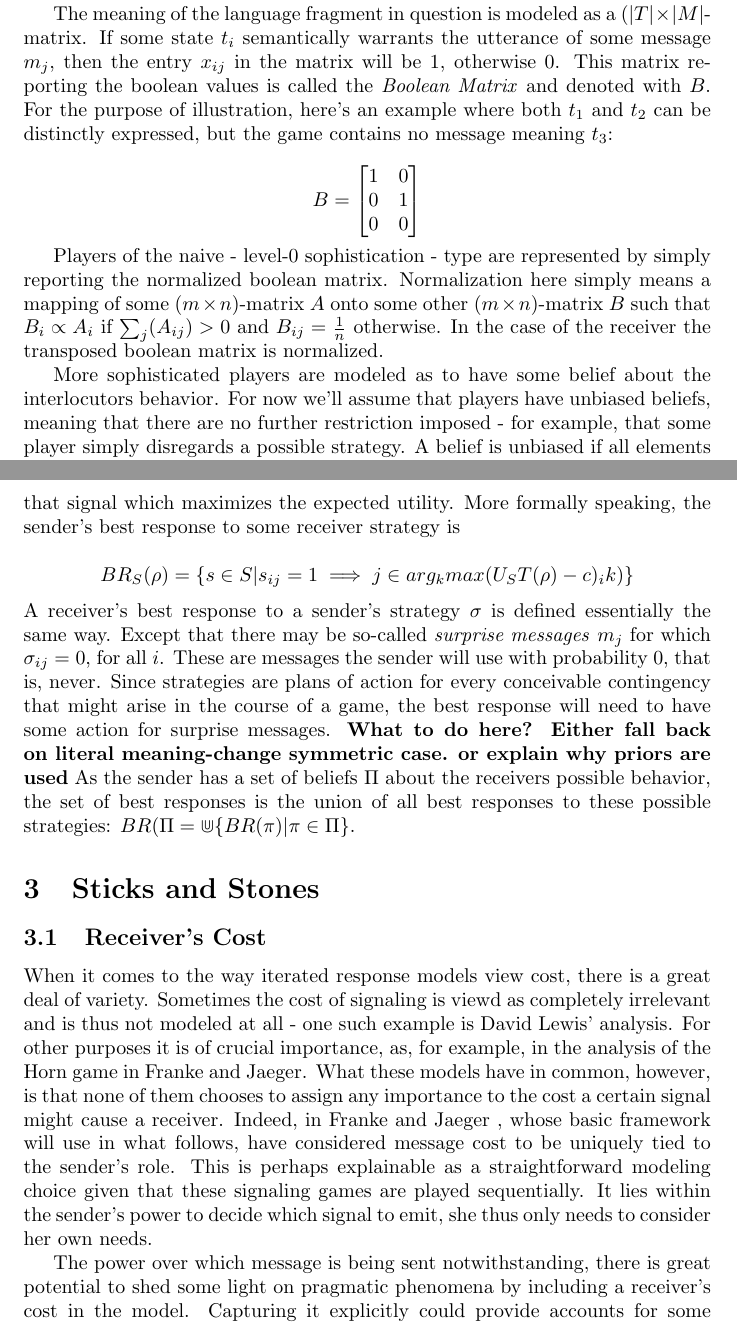
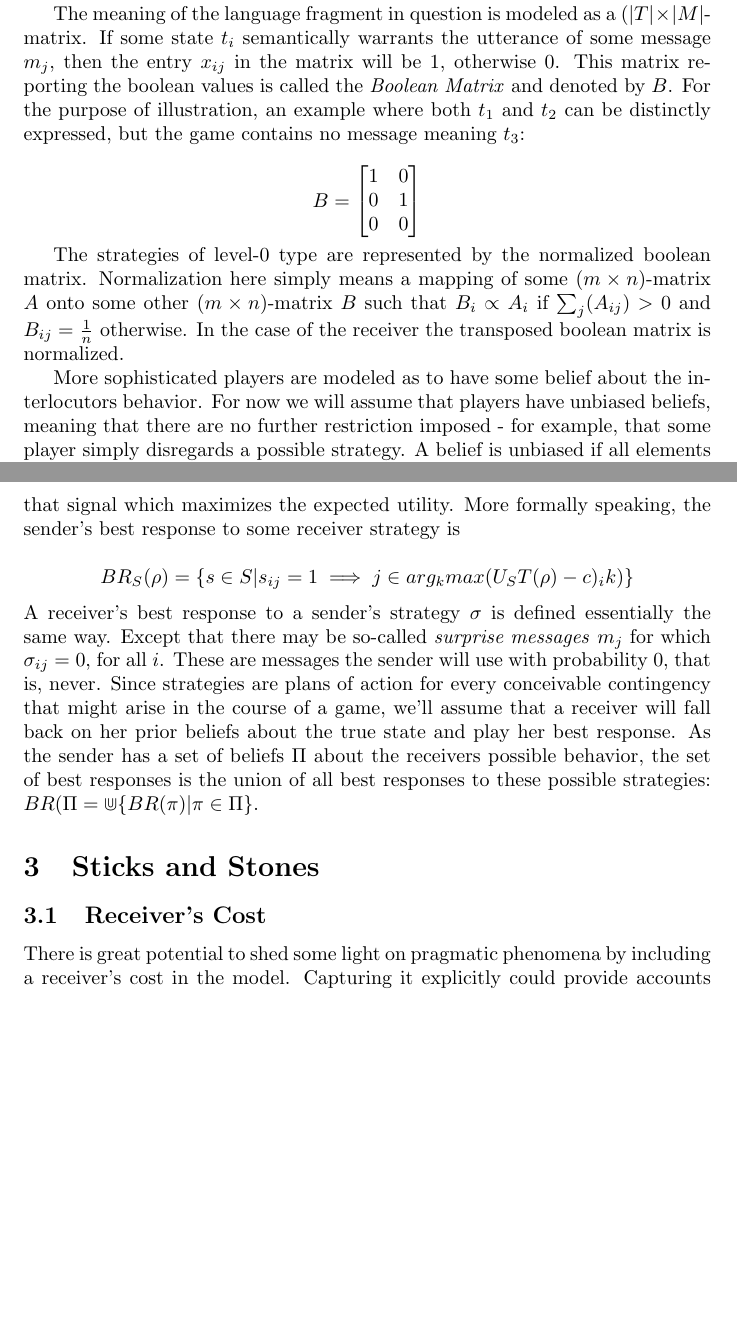
Before and after one commit to franciswhite/January-Project, a LaTeX document (main_report.tex): two parts of pages 4 and 5 of 17, joined at a grey line, cut so that both start at the same text, the shorter picture padded with empty space. Compiled offline with pdfLaTeX.

Commit message:
tried to clean ibr. lot of work there still.

```diff
--- a/main_report.tex
+++ b/main_report.tex
@@ -79,11 +79,13 @@ As in standard signaling games, $T$ is the set of states the players can be in,
 0.8 & 0.1 & 0.1 \\
 \end{bmatrix}
 \end{equation*}%add row and column names
+%Matrices on same line!
 
 When the sender observes some state, her strategy determines with which probability she chooses from the different messages; likewise for the receiver, but with messages and actions. The rows in the strategy matrices thus represent the situations where the players get to decide, and the respective entries in the row describe the probabilities with which they opt for the move in that column. The sender, in this example, would choose $m_1$ with probability $0.2$ upon observing $t_1$, and with probability $1$ when observing $t_3$. The receiver, in turn, would choose $a_1$ and $a_2$ each with probability $0.5$, while never playing $a_3$, when receiving $m_1$ from the sender.
 %Here is the place to use the definition of pure and mixed strategies. If we actually want to define them before.
 
-The meaning of the language fragment in question is modeled as a $(|T| \times |M|$-matrix. If some state $t_i$ semantically warrants the utterance of some message $m_j$, then the entry $x_{ij}$ in the matrix will be $1$, otherwise $0$. This matrix reporting the boolean values is called the \textit{Boolean Matrix} and denoted with $B$. For the purpose of illustration, here's an example where both $t_1$ and $t_2$ can be distinctly expressed, but the game contains no message meaning $t_3$:\\
+The meaning of the language fragment in question is modeled as a $(|T| \times |M|$-matrix. If some state $t_i$ semantically warrants the utterance of some message $m_j$, then the entry $x_{ij}$ in the matrix will be $1$, otherwise $0$. This matrix reporting the boolean values is called the \textit{Boolean Matrix} and denoted by $B$. For the purpose of illustration, an example where both $t_1$ and $t_2$ can be distinctly expressed, but the game contains no message meaning $t_3$:\\
+%Do we need this example? I would say it's the first to go if we run short of space.
 \begin{equation*}
 B =
 \begin{bmatrix}
@@ -93,29 +95,31 @@ B =
 \end{bmatrix}
 \end{equation*}
 
-Players of the naive - level-0 sophistication - type are represented by simply reporting the normalized boolean matrix. Normalization here simply means a mapping of some $(m\times n)$-matrix $A$ onto some other $(m\times n)$-matrix $B$ such that $B_i\propto A_i$ if $\sum_j (A_{ij})>0$ and $B_{ij}=\tfrac{1}{n}$ otherwise. In the case of the receiver the transposed boolean matrix is normalized.
+The strategies of level-0 type are represented by the normalized boolean matrix. Normalization here simply means a mapping of some $(m\times n)$-matrix $A$ onto some other $(m\times n)$-matrix $B$ such that $B_i\propto A_i$ if $\sum_j (A_{ij})>0$ and $B_{ij}=\tfrac{1}{n}$ otherwise. In the case of the receiver the transposed boolean matrix is normalized.
 
-More sophisticated players are modeled as to have some belief about the interlocutors behavior. For now we'll assume that players have unbiased beliefs, meaning that there are no further restriction imposed - for example, that some player simply disregards a possible strategy. A belief is unbiased if all elements $x\in X$ of some (finite) set X are deemed to be equally probable. All $y\not\in X$ are assigned probability zero. So that each option is considered equally likely. We thus follow Franke's argument for %Franke Phd
+More sophisticated players are modeled as to have some belief about the interlocutors behavior. For now we will assume that players have unbiased beliefs, meaning that there are no further restriction imposed - for example, that some player simply disregards a possible strategy. A belief is unbiased if all elements $x\in X$ of some (finite) set X are deemed to be equally probable. All $y\not\in X$ are assigned probability zero. So that each option is considered equally likely. We thus follow Franke's argument for
+%Franke Phd also contains probabilistic argument about the Principle of Indifference
  using unbiased beliefs about possible opponent behavior as it allows us to simplify the mathematics and allows for more straightforward computation in linguistic applications. Formally, if $X$ is some ordered set of strategies of cardinality $\mathbb{C}$, then the set of beliefs $\Pi$ is defined as\\
 \begin{equation*}
 \Pi(X)=\{\sum_{x\in X} \dfrac{1}{\mathbb{C}}X\}
 \end{equation*} %i don't understand this equation
+
+%HERE WE NEED A PARAGRAPH ABOUT PRIORS FOR RECEIVER AND COST VECTORS IN GENERAL. this is also the chance to mention the vector notation later applied.
 
 Finally, we define the notion of \textit{best response} given a set of beliefs. A sender's best response to some strategy $\rho$ is any pure strategy that maps each state to that signal which maximizes the expected utility.
 More formally speaking, the sender's best response to some receiver strategy is\\
 \begin{equation*}
 BR_S(\rho)=\{s\in S | s_{ij}=1\implies j \in arg_kmax(U_S T(\rho)-c)_ik)\}
 \end{equation*}
-A receiver's best response to a sender's strategy $\sigma$ is defined essentially the same way. Except that there may be so-called \textit{surprise messages} $m_j$ for which $\sigma_{ij}=0$, for all $i$. These are messages the sender will use with probability 0, that is, never. Since strategies are plans of action for every conceivable contingency that might arise in the course of a game, the best response will need to have some action for surprise messages.
-\textbf{What to do here? Either fall back on literal meaning-change symmetric case. or explain why priors are used}
+A receiver's best response to a sender's strategy $\sigma$ is defined essentially the same way. Except that there may be so-called \textit{surprise messages} $m_j$ for which $\sigma_{ij}=0$, for all $i$. These are messages the sender will use with probability 0, that is, never. Since strategies are plans of action for every conceivable contingency that might arise in the course of a game, we'll assume that a receiver will fall back on her prior beliefs about the true state and play her best response.
+%I believe that there is an inconsistency between the way we define BR and the way we applied it. This is not good.
+%One way out: Define BR to be possibly mixed. If there is no strict best response, then randomize between the two that are equal.
 As the sender has a set of beliefs $\Pi$ about the receivers possible behavior, the set of best responses is the union of all best responses to these possible strategies: $BR(\Pi=\Cup\{BR(\pi)|\pi\in\Pi\}$.
 
 
 \section{Sticks and Stones}
 \subsection{Receiver's Cost}
-When it comes to the way iterated response models view cost, there is a great deal of variety. Sometimes the cost of signaling is viewd as completely irrelevant and is thus not modeled at all - one such example is David Lewis' analysis.  For other purposes it is of crucial importance, as, for example, in the analysis of the Horn game in Franke and Jaeger. What these models have in common, however, is that none of them chooses to assign any importance to the cost a certain signal might cause a receiver. Indeed,  in Franke and Jaeger , whose basic framework will use in what follows, have considered message cost to be uniquely tied to the sender's role. This is perhaps explainable as a straightforward modeling choice given that these signaling games are played sequentially. It lies within the sender's power to decide which signal to emit, she thus only needs to consider her own needs. %expand on the point on power. perhaps at later stage?
-
-The power over which message is being sent notwithstanding, there is great potential to shed some light on pragmatic phenomena by including a receiver's cost in the model. Capturing it explicitly could provide accounts for some phenomena which could hardly be accounted for were we to stick to viewing receiver's cost as irrelevant.
+There is great potential to shed some light on pragmatic phenomena by including a receiver's cost in the model. Capturing it explicitly could provide accounts for some phenomena which could hardly be accounted for were we to stick to viewing receiver's cost as irrelevant.
 
 To make this more clear, consider the following scenario: Two people sharing some language engage in conversation, one as the speaker, the other as the listener. The speaker would like to communicate to the listener what kind of work a mutual acquaintance of the two does. The listener does not yet know what her occupation happens to be, but would like to do so. The acquaintance could either be an ecologist or a mathematician. To transfer this knowledge the speaker can utter either "She's a mathematician.", "She's an ecologist." or "She's a professional treehugger, stupdily trying to protect plants and stuff.". Assume that uttering the first is true just in case the person is a mathematician and the other two if she's an ecologist. As both of the two well know, the listener is a great lover of nature and cares dearly for the environment, while the speaker does not. The listener, although she understands perfectly well what the speaker is trying to convey to her, would be deeply offended by her uttering the word "treehugger". The speaker herself couldn't care less what words she uses, as long as the message comes across and the hearer adopts the right belief about the mutual acquaintance's profession.
 
```
